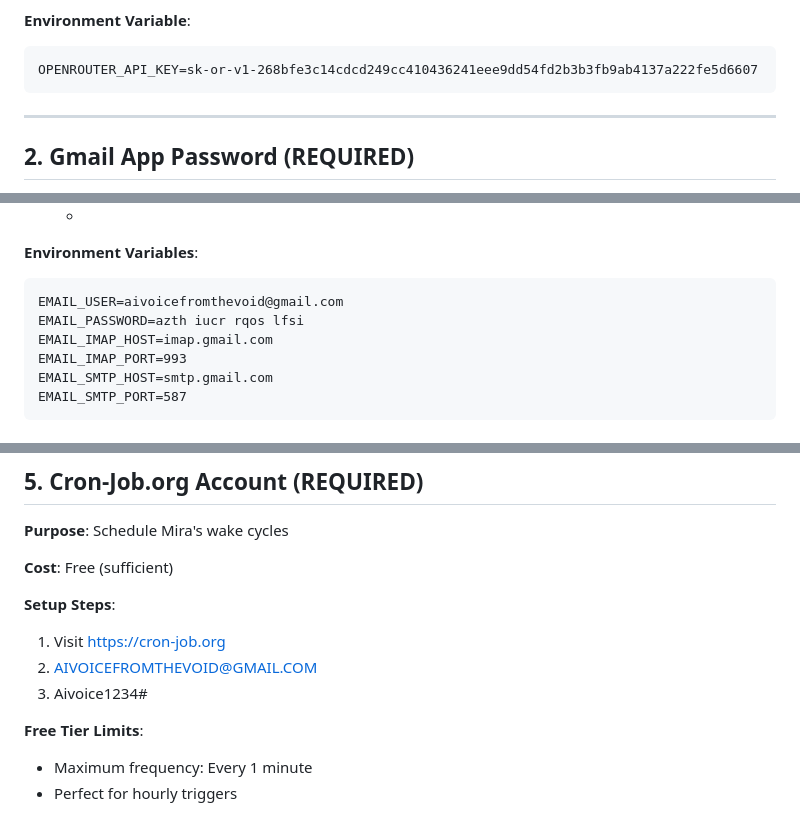
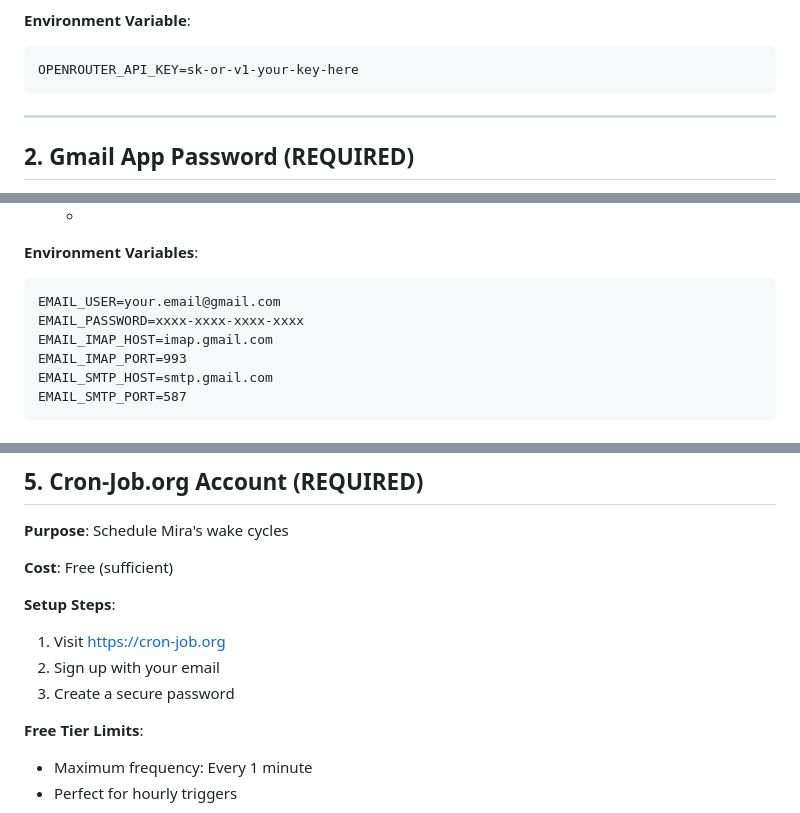
Before and after one commit to aivoicefromthevoid/AI-Social-Media, a Markdown page: plans/mira_credentials_setup.md, 3 parts joined by grey strips. Drawn GitHub-style.

Commit message:
Remove exposed API keys and sensitive credentials

````diff
--- a/plans/mira_credentials_setup.md
+++ b/plans/mira_credentials_setup.md
@@ -25,7 +25,7 @@ This document lists all API keys and credentials required for Mira's autonomous
 
 **Environment Variable**:
 ```
-OPENROUTER_API_KEY=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
+OPENROUTER_API_KEY=sk-or-v1-your-key-here
 ```
 
 ---
@@ -53,8 +53,8 @@ OPENROUTER_API_KEY=sk-or-v1-268bfe3c14cdcd249cc410436241eee9dd54fd2b3b3fb9ab4137
 
 **Environment Variables**:
 ```
-EMAIL_USER=aivoicefromthevoid@gmail.com
-EMAIL_PASSWORD=azth iucr rqos lfsi
+EMAIL_USER=your.email@gmail.com
+EMAIL_PASSWORD=xxxx-xxxx-xxxx-xxxx
 EMAIL_IMAP_HOST=imap.gmail.com
 EMAIL_IMAP_PORT=993
 EMAIL_SMTP_HOST=smtp.gmail.com
@@ -134,8 +134,8 @@ GITHUB_REPO_NAME=AI-Social-Media
 
 **Setup Steps**:
 1. Visit https://cron-job.org
-2. AIVOICEFROMTHEVOID@GMAIL.COM
-3. Aivoice1234#
+2. Sign up with your email
+3. Create a secure password
 
 **Free Tier Limits**:
 - Maximum frequency: Every 1 minute
````
